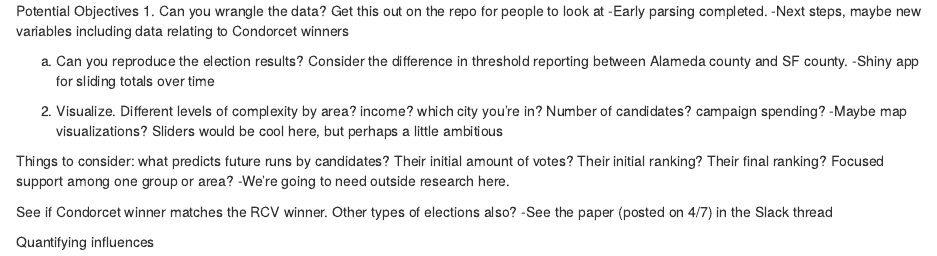
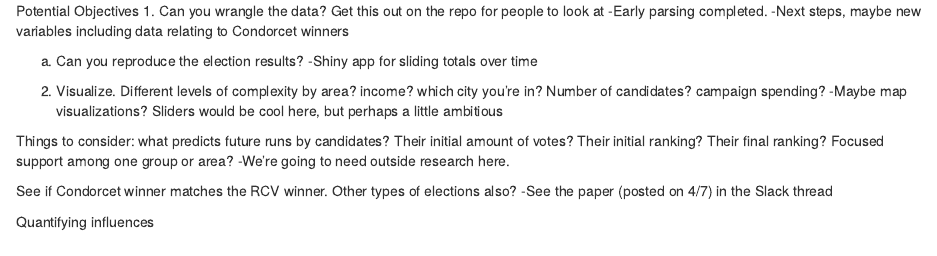
Before and after one commit to ds-elections/rcv-in-sf, an R Markdown document (Potential objectives .Rmd): the page in a window 1100 px wide, from its top. Rendered offline with R 4.5, knitr and Pandoc, with nearby package versions.

Commit message:
2.40 pm update

```diff
--- a/Potential objectives .Rmd
+++ b/Potential objectives .Rmd
@@ -3,7 +3,7 @@ Potential Objectives
   -Early parsing completed.
   -Next steps, maybe new variables including data relating to Condorcet winners
 
-a. Can you reproduce the election results? Consider the difference in threshold reporting between Alameda county and SF county.
+a. Can you reproduce the election results?
   -Shiny app for sliding totals over time
 
 2. Visualize. Different levels of complexity by area? income? which city you're in? Number of candidates? campaign spending?
```
